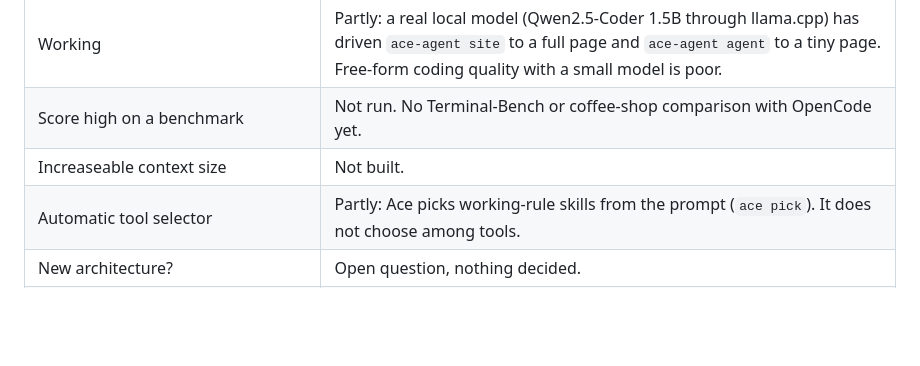
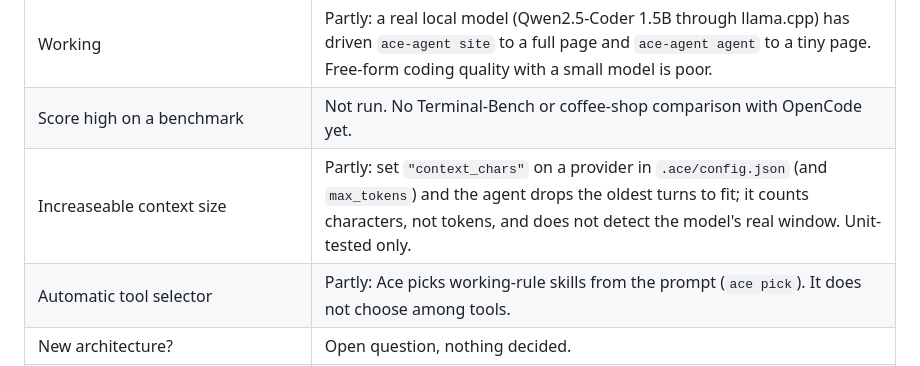
Before and after one commit to the-X-alien/ace-agent, a Markdown page: docs/COVERAGE.md, the part around the change. Drawn GitHub-style; blank space fills up the shorter version.

Commit message:
Revise coverage information in COVERAGE.md
Updated coverage details for context size and tool selection.

```diff
--- a/docs/COVERAGE.md
+++ b/docs/COVERAGE.md
@@ -14,7 +14,7 @@ Source: the team's feature Doc "Agent harness features: best capabilities from e
 | Not slop | Partly: output checks (HTML, Python, JSON, placeholder text) with one repair pass; `write_file` of HTML feeds check failures back to the model. |
 | Working | Partly: a real local model (Qwen2.5-Coder 1.5B through llama.cpp) has driven `ace-agent site` to a full page and `ace-agent agent` to a tiny page. Free-form coding quality with a small model is poor. |
 | Score high on a benchmark | Not run. No Terminal-Bench or coffee-shop comparison with OpenCode yet. |
-| Increaseable context size | Not built. |
+| Increaseable context size | Partly: set `"context_chars"` on a provider in `.ace/config.json` (and `max_tokens`) and the agent drops the oldest turns to fit; it counts characters, not tokens, and does not detect the model's real window. Unit-tested only. |
 | Automatic tool selector | Partly: Ace picks working-rule skills from the prompt (`ace pick`). It does not choose among tools. |
 | New architecture? | Open question, nothing decided. |
 | Multiple people connectivity; AI + human + another AI + another human working at once | Partly: the shared board (`ace board`) lets people and agents take tasks, post progress and share notes, human approval gate. Not tested with many users. |
```
